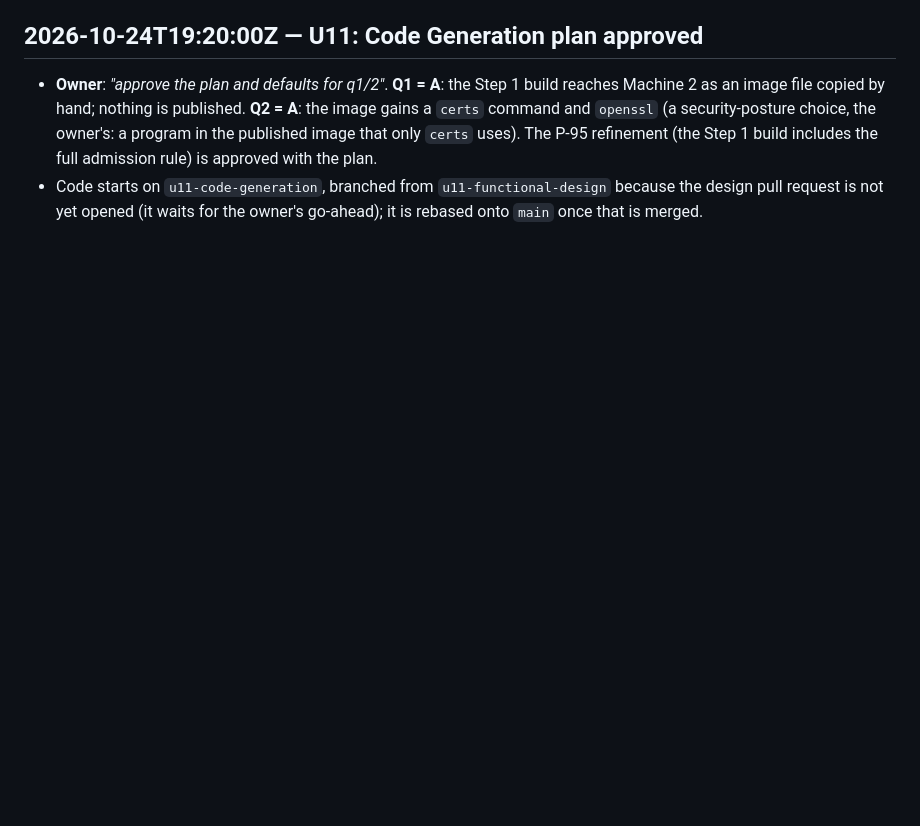
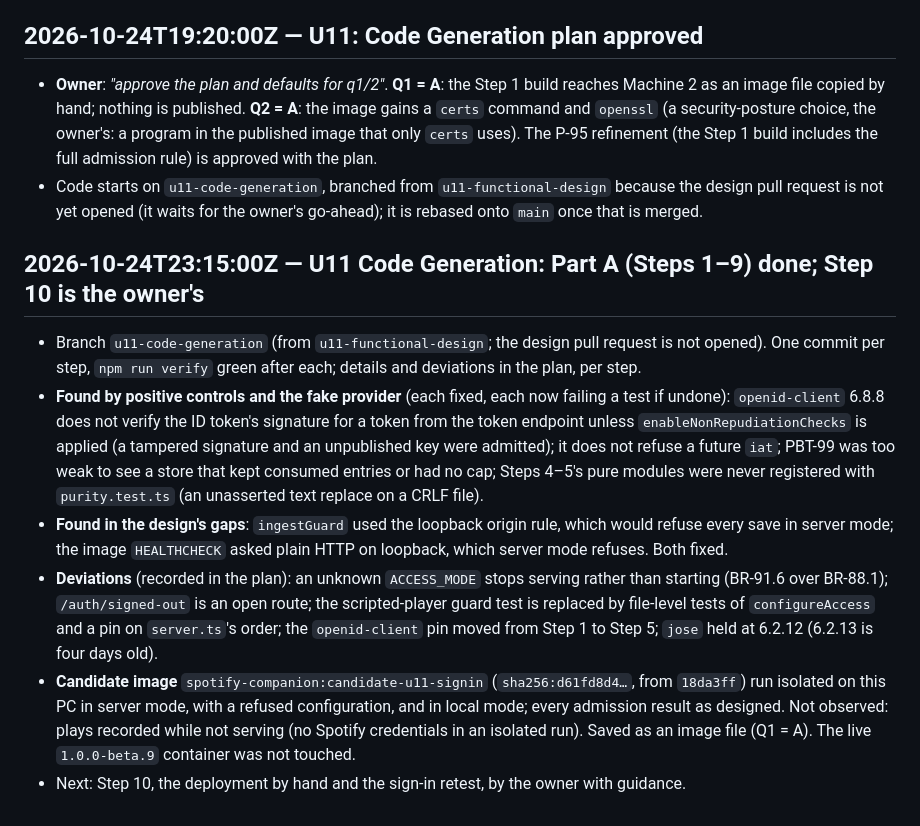
Before and after one commit to kuhndj67/spotify-companion, a Markdown page: aidlc-docs/audit.md, the part around the change. GitHub-like rendering; blank space fills up the shorter version.

Commit message:
U11 Step 9: candidate image built and run isolated in all three modes
Co-Authored-By: Claude Opus 5.5 <noreply@anthropic.com>

```diff
--- a/aidlc-docs/audit.md
+++ b/aidlc-docs/audit.md
@@ -907,3 +907,24 @@ anonymous manifest HTTP 200).
   refinement (the Step 1 build includes the full admission rule) is approved with the plan.
 - Code starts on `u11-code-generation`, branched from `u11-functional-design` because the design pull request is not
   yet opened (it waits for the owner's go-ahead); it is rebased onto `main` once that is merged.
+
+## 2026-10-24T23:15:00Z — U11 Code Generation: Part A (Steps 1–9) done; Step 10 is the owner's
+
+- Branch `u11-code-generation` (from `u11-functional-design`; the design pull request is not opened). One commit per
+  step, `npm run verify` green after each; details and deviations in the plan, per step.
+- **Found by positive controls and the fake provider** (each fixed, each now failing a test if undone):
+  `openid-client` 6.8.8 does not verify the ID token's signature for a token from the token endpoint unless
+  `enableNonRepudiationChecks` is applied (a tampered signature and an unpublished key were admitted); it does not
+  refuse a future `iat`; PBT-99 was too weak to see a store that kept consumed entries or had no cap; Steps 4–5's pure
+  modules were never registered with `purity.test.ts` (an unasserted text replace on a CRLF file).
+- **Found in the design's gaps**: `ingestGuard` used the loopback origin rule, which would refuse every save in server
+  mode; the image `HEALTHCHECK` asked plain HTTP on loopback, which server mode refuses. Both fixed.
+- **Deviations** (recorded in the plan): an unknown `ACCESS_MODE` stops serving rather than starting (BR-91.6 over
+  BR-88.1); `/auth/signed-out` is an open route; the scripted-player guard test is replaced by file-level tests of
+  `configureAccess` and a pin on `server.ts`'s order; the `openid-client` pin moved from Step 1 to Step 5; `jose` held
+  at 6.2.12 (6.2.13 is four days old).
+- **Candidate image** `spotify-companion:candidate-u11-signin` (`sha256:d61fd8d4…`, from `18da3ff`) run isolated on
+  this PC in server mode, with a refused configuration, and in local mode; every admission result as designed. Not
+  observed: plays recorded while not serving (no Spotify credentials in an isolated run). Saved as an image file
+  (Q1 = A). The live `1.0.0-beta.9` container was not touched.
+- Next: Step 10, the deployment by hand and the sign-in retest, by the owner with guidance.
```
Also changed, not shown: 2 other files.
